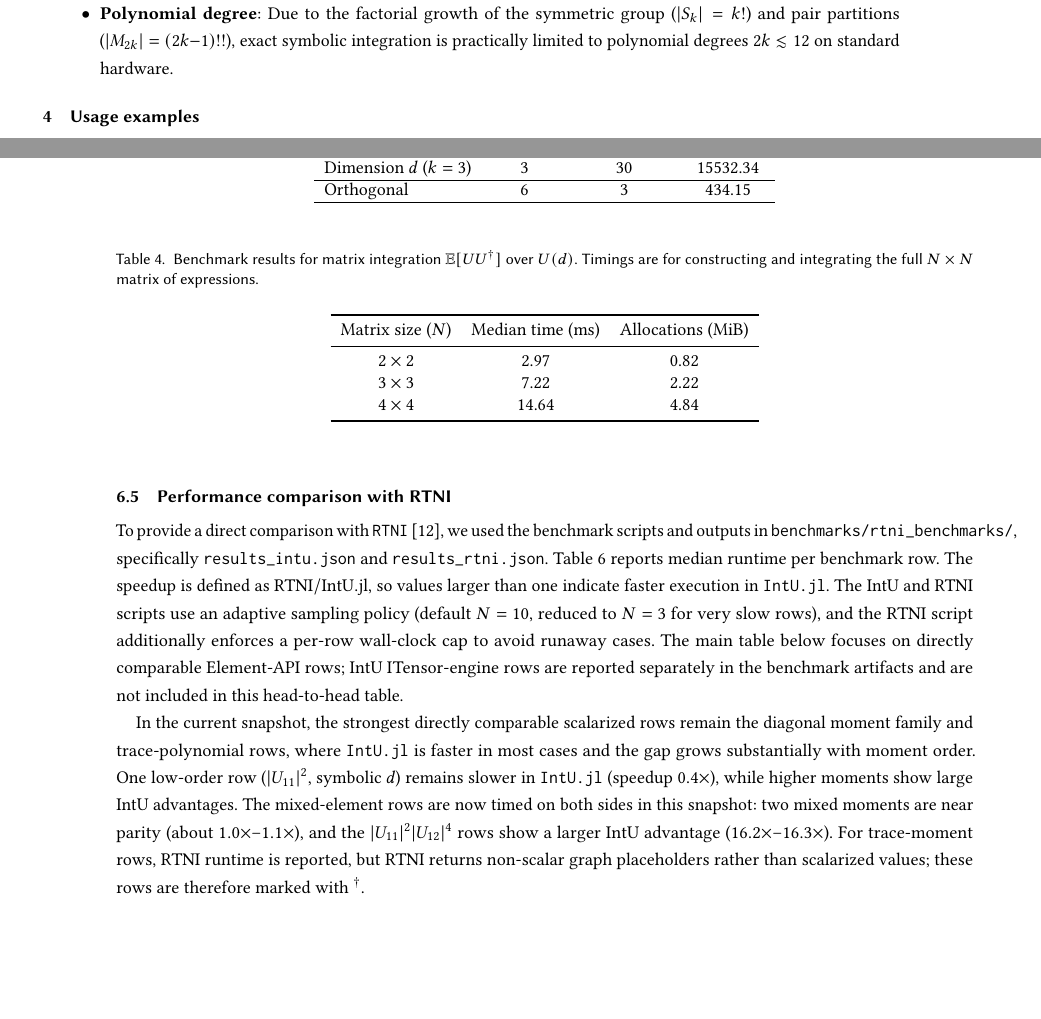
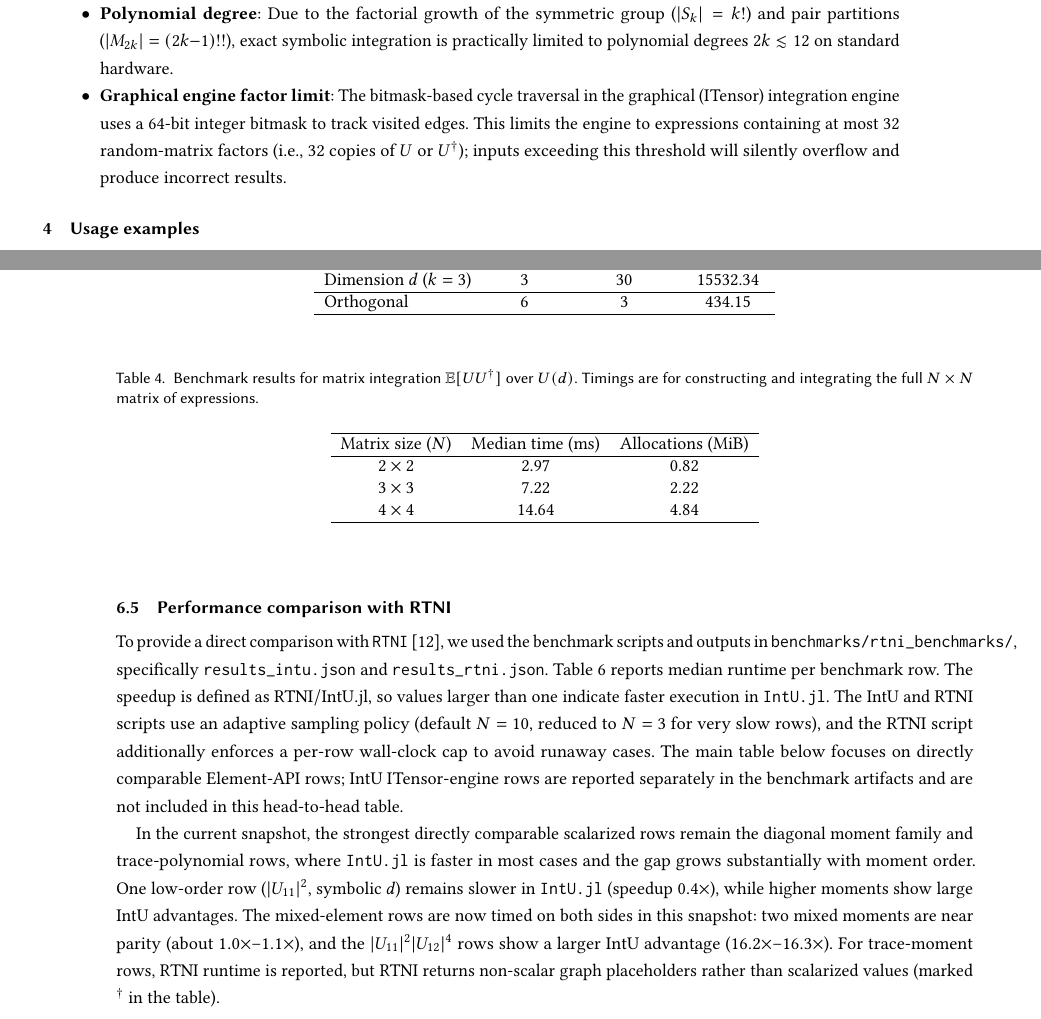
Before and after one commit to iitis/IntU.jl, a LaTeX paper (txt/manuscript.tex): two parts of pages 9 and 20 of 23, joined at a grey line, cut so that both start at the same text, the shorter picture padded with empty space. Compiled offline with pdfLaTeX.

Commit message:
mior fixes to presentation

```diff
--- a/txt/manuscript.tex
+++ b/txt/manuscript.tex
@@ -666,6 +666,12 @@ The current implementation has several known limitations:
     symmetric group ($|S_k| = k!$) and pair partitions ($|M_{2k}| =
     (2k{-}1)!!$), exact symbolic integration is practically limited to
     polynomial degrees $2k \lesssim 12$ on standard hardware.
+    \item \textbf{Graphical engine factor limit}: The bitmask-based cycle
+    traversal in the graphical (ITensor) integration engine uses a 64-bit
+    integer bitmask to track visited edges. This limits the engine to
+    expressions containing at most 32 random-matrix factors (i.e., 32 copies
+    of $U$ or $U^\dagger$); inputs exceeding this threshold will silently
+    overflow and produce incorrect results.
 \end{itemize}
 
 \section{Usage examples}
@@ -1263,13 +1269,13 @@ $U(d)$. Timings are for constructing and integrating the full $N \times N$
 matrix of expressions.}
 \label{tab:matrix_bench}
 \begin{tabular}{ccc}
-\toprule
+\hline
 Matrix size ($N$) & Median time (ms) & Allocations (MiB) \\
-\midrule
+\hline
 $2 \times 2$ & 2.97 & 0.82 \\
 $3 \times 3$ & 7.22 & 2.22 \\
 $4 \times 4$ & 14.64 & 4.84 \\
-\bottomrule
+\hline
 \end{tabular}
 \end{table}
 
@@ -1416,9 +1425,8 @@ advantages. The mixed-element rows are now timed on both sides in this
 snapshot: two mixed moments are near parity (about $1.0\times$--$1.1\times$),
 and the $|U_{11}|^2|U_{12}|^4$ rows show a larger IntU advantage
 ($16.2\times$--$16.3\times$). For trace-moment rows, RTNI runtime is reported,
-but RTNI returns non-scalar graph placeholders rather than scalarized values;
-these rows are therefore marked with
-\textsuperscript{\ensuremath{\dagger}}.
+but RTNI returns non-scalar graph placeholders rather than scalarized values
+(marked $^\dagger$ in the table).
 
 \section{Conclusion}
 \label{sec:conclusion}
```
Also changed, not shown: txt/manuscript.tex (17 more changed lines).
